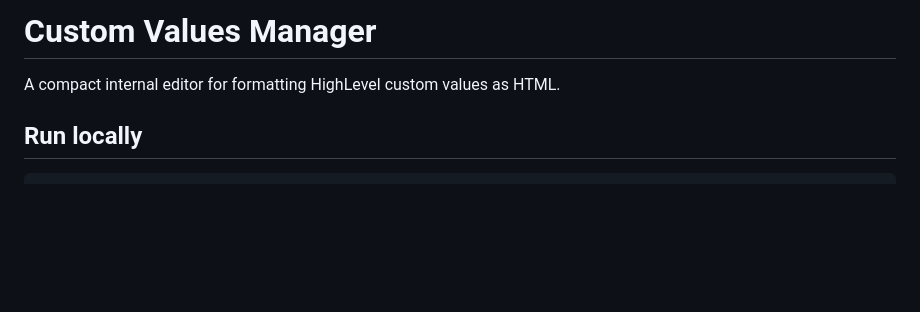
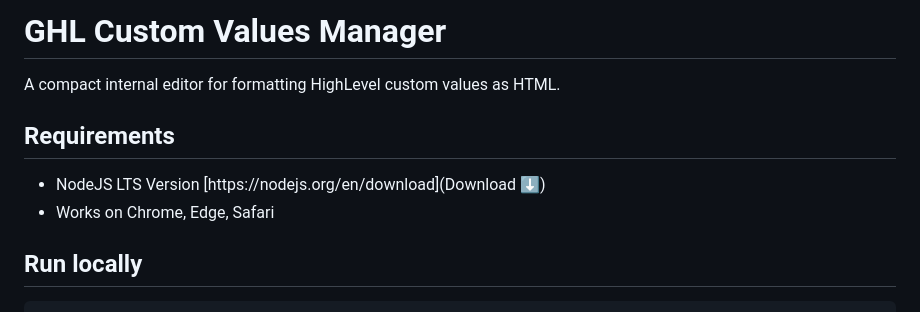
Before and after one commit to mcfingers/Custom-Value-Mng, a Markdown page: README.md, the part around one of its changes. GitHub-like rendering; blank space fills up the shorter version.

```diff
--- a/README.md
+++ b/README.md
@@ -1,6 +1,11 @@
-# Custom Values Manager
+# GHL Custom Values Manager
 
 A compact internal editor for formatting HighLevel custom values as HTML.
+
+## Requirements
+
+- NodeJS LTS Version [https://nodejs.org/en/download](Download ⬇️)
+- Works on Chrome, Edge, Safari
 
 ## Run locally
 
```
Also changed, not shown: other parts of README.md (+2 -2 lines).
